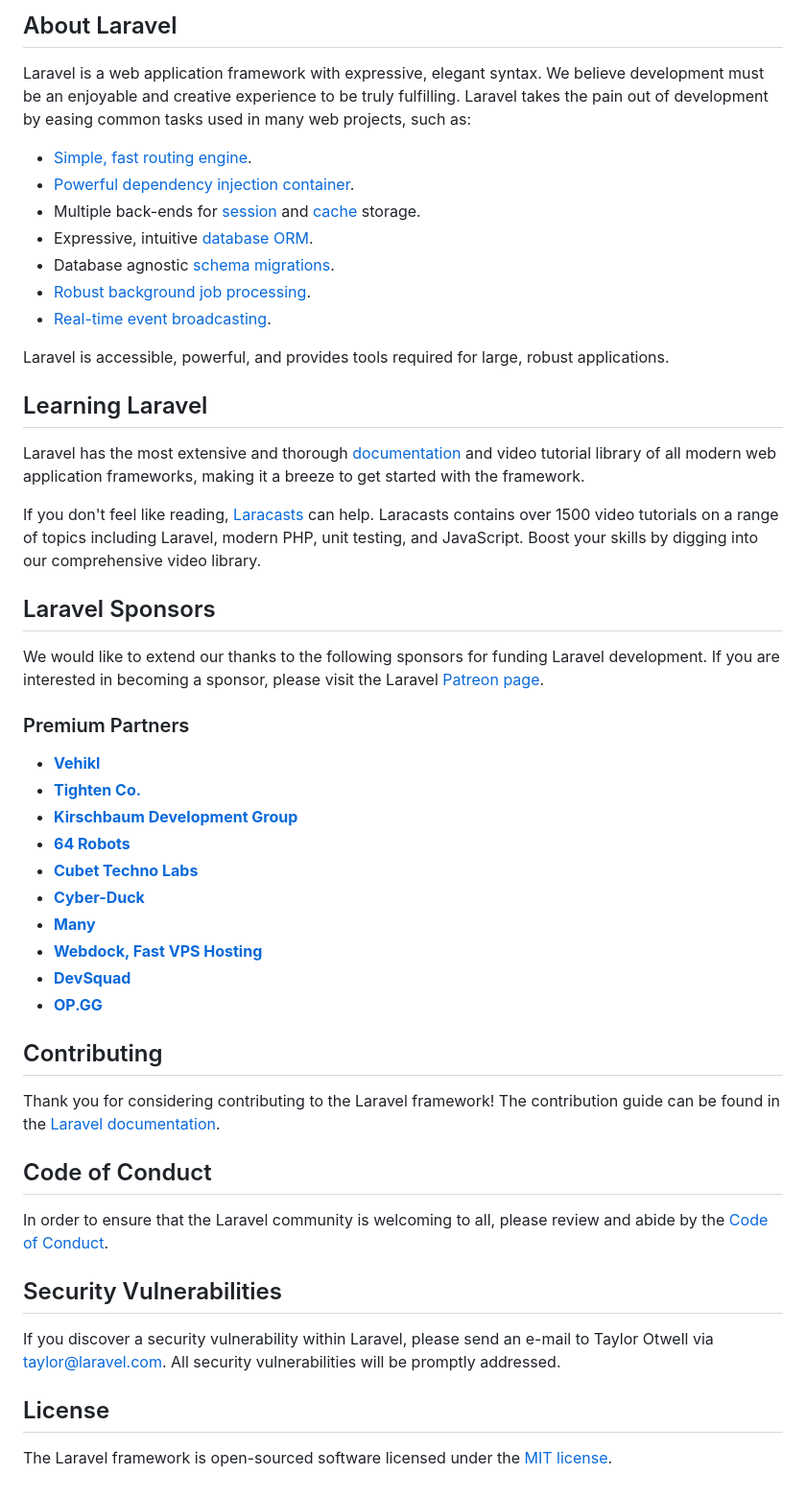
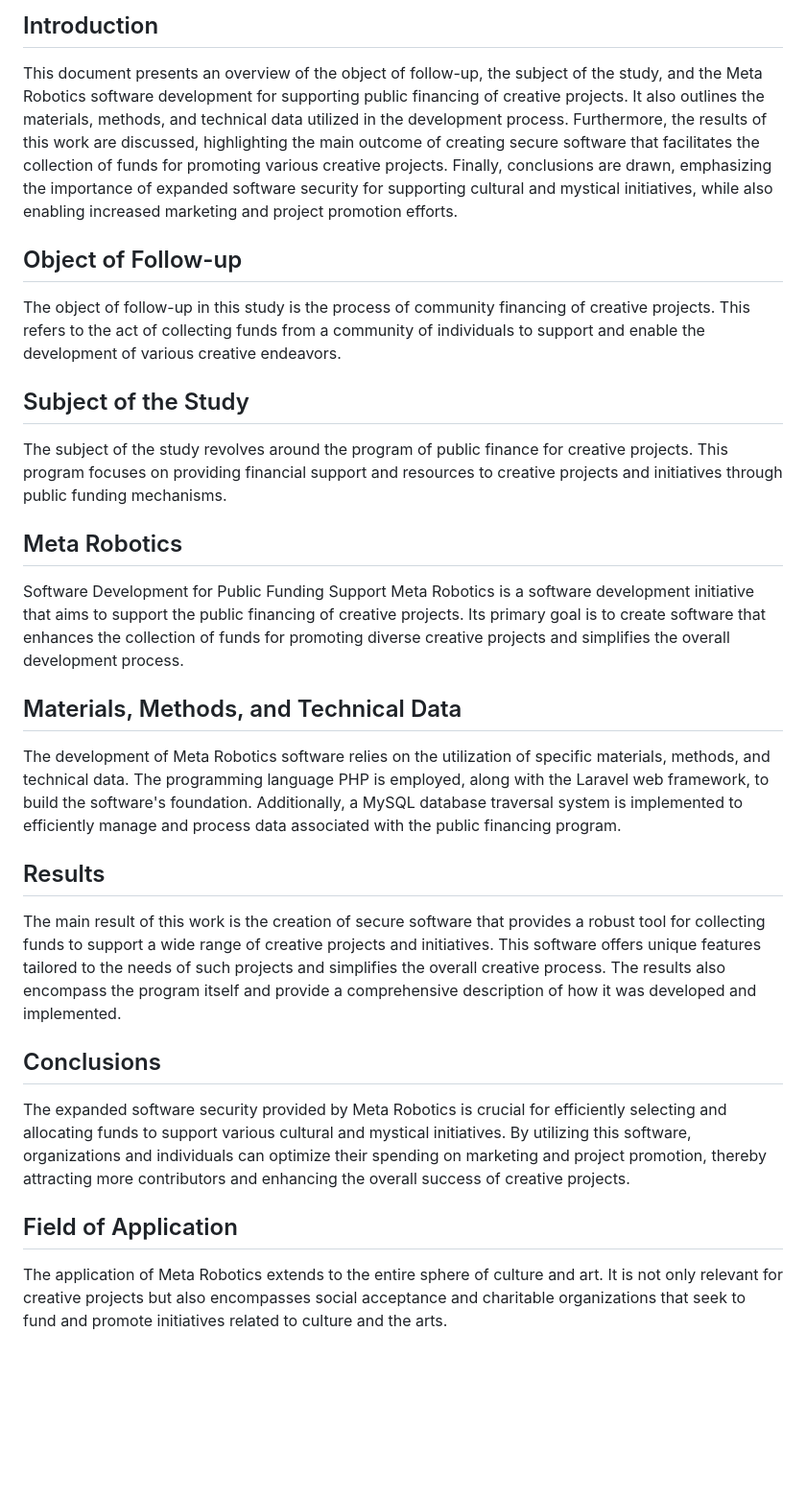
Before and after one commit to admiralbub/Diplom_2023, a Markdown page: README.md, the part around one of its changes. Shown at 96% size. Rendered like a GitHub page; blank space fills up the shorter version.

```diff
--- a/README.md
+++ b/README.md
@@ -9,53 +3,30 @@
 
-## About Laravel
+## Introduction
 
-Laravel is a web application framework with expressive, elegant syntax. We believe development must be an enjoyable and creative experience to be truly fulfilling. Laravel takes the pain out of development by easing common tasks used in many web projects, such as:
+This document presents an overview of the object of follow-up, the subject of the study, and the Meta Robotics software development for supporting public financing of creative projects. It also outlines the materials, methods, and technical data utilized in the development process. Furthermore, the results of this work are discussed, highlighting the main outcome of creating secure software that facilitates the collection of funds for promoting various creative projects. Finally, conclusions are drawn, emphasizing the importance of expanded software security for supporting cultural and mystical initiatives, while also enabling increased marketing and project promotion efforts.
 
-- [Simple, fast routing engine](https://laravel.com/docs/routing).
-- [Powerful dependency injection container](https://laravel.com/docs/container).
-- Multiple back-ends for [session](https://laravel.com/docs/session) and [cache](https://laravel.com/docs/cache) storage.
-- Expressive, intuitive [database ORM](https://laravel.com/docs/eloquent).
-- Database agnostic [schema migrations](https://laravel.com/docs/migrations).
-- [Robust background job processing](https://laravel.com/docs/queues).
-- [Real-time event broadcasting](https://laravel.com/docs/broadcasting).
+## Object of Follow-up
 
-Laravel is accessible, powerful, and provides tools required for large, robust applications.
+The object of follow-up in this study is the process of community financing of creative projects. This refers to the act of collecting funds from a community of individuals to support and enable the development of various creative endeavors.
 
-## Learning Laravel
+## Subject of the Study
 
-Laravel has the most extensive and thorough [documentation](https://laravel.com/docs) and video tutorial library of all modern web application frameworks, making it a breeze to get started with the framework.
+The subject of the study revolves around the program of public finance for creative projects. This program focuses on providing financial support and resources to creative projects and initiatives through public funding mechanisms.
 
-If you don't feel like reading, [Laracasts](https://laracasts.com) can help. Laracasts contains over 1500 video tutorials on a range of topics including Laravel, modern PHP, unit testing, and JavaScript. Boost your skills by digging into our comprehensive video library.
+## Meta Robotics
+Software Development for Public Funding Support
+Meta Robotics is a software development initiative that aims to support the public financing of creative projects. Its primary goal is to create software that enhances the collection of funds for promoting diverse creative projects and simplifies the overall development process.
 
-## Laravel Sponsors
+## Materials, Methods, and Technical Data
 
-We would like to extend our thanks to the following sponsors for funding Laravel development. If you are interested in becoming a sponsor, please visit the Laravel [Patreon page](https://patreon.com/taylorotwell).
+The development of Meta Robotics software relies on the utilization of specific materials, methods, and technical data. The programming language PHP is employed, along with the Laravel web framework, to build the software's foundation. Additionally, a MySQL database traversal system is implemented to efficiently manage and process data associated with the public financing program.
 
-### Premium Partners
+## Results
 
-- **[Vehikl](https://vehikl.com/)**
-- **[Tighten Co.](https://tighten.co)**
-- **[Kirschbaum Development Group](https://kirschbaumdevelopment.com)**
-- **[64 Robots](https://64robots.com)**
-- **[Cubet Techno Labs](https://cubettech.com)**
-- **[Cyber-Duck](https://cyber-duck.co.uk)**
-- **[Many](https://www.many.co.uk)**
-- **[Webdock, Fast VPS Hosting](https://www.webdock.io/en)**
-- **[DevSquad](https://devsquad.com)**
-- **[OP.GG](https://op.gg)**
+The main result of this work is the creation of secure software that provides a robust tool for collecting funds to support a wide range of creative projects and initiatives. This software offers unique features tailored to the needs of such projects and simplifies the overall creative process. The results also encompass the program itself and provide a comprehensive description of how it was developed and implemented.
 
-## Contributing
+## Conclusions
+The expanded software security provided by Meta Robotics is crucial for efficiently selecting and allocating funds to support various cultural and mystical initiatives. By utilizing this software, organizations and individuals can optimize their spending on marketing and project promotion, thereby attracting more contributors and enhancing the overall success of creative projects.
 
-Thank you for considering contributing to the Laravel framework! The contribution guide can be found in the [Laravel documentation](https://laravel.com/docs/contributions).
-
-## Code of Conduct
-
-In order to ensure that the Laravel community is welcoming to all, please review and abide by the [Code of Conduct](https://laravel.com/docs/contributions#code-of-conduct).
-
-## Security Vulnerabilities
-
-If you discover a security vulnerability within Laravel, please send an e-mail to Taylor Otwell via [taylor@laravel.com](mailto:taylor@laravel.com). All security vulnerabilities will be promptly addressed.
-
-## License
-
-The Laravel framework is open-sourced software licensed under the [MIT license](https://opensource.org/licenses/MIT).
+## Field of Application
+The application of Meta Robotics extends to the entire sphere of culture and art. It is not only relevant for creative projects but also encompasses social acceptance and charitable organizations that seek to fund and promote initiatives related to culture and the arts.
```
Also changed, not shown: other parts of README.md (+1 -7 lines).
